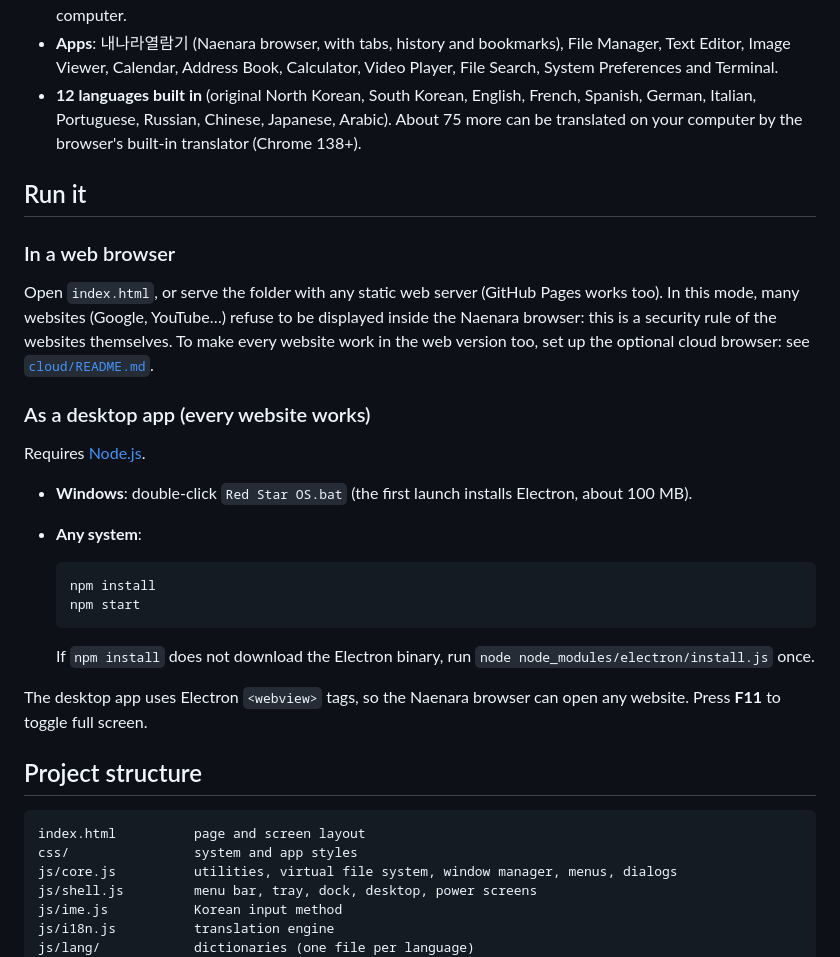
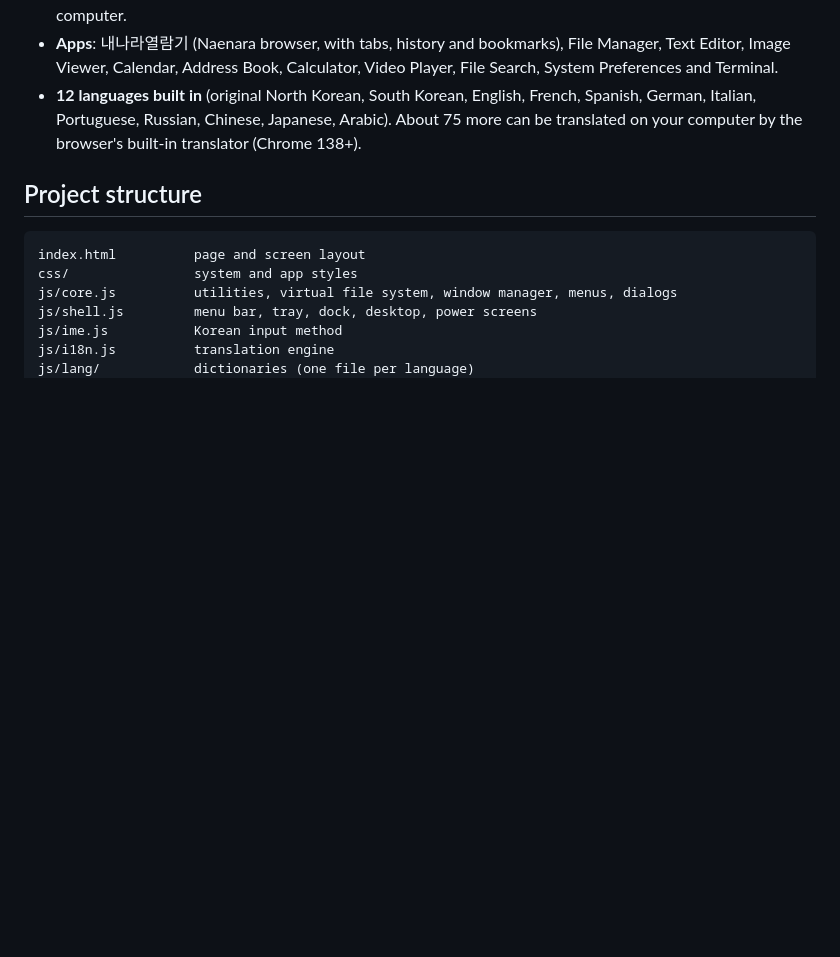
Before and after one commit to adrenaline91/RedStarProject, a Markdown page: README.md, the part around the change. Drawn GitHub-style; blank space fills up the shorter version.

Commit message:
Update README to remove run instructions
Removed instructions for running the application in a web browser and as a desktop app.

````diff
--- a/README.md
+++ b/README.md
@@ -19,28 +19,6 @@ Made by [adrenaline91](https://github.com/adrenaline91).
 - **Apps**: 내나라열람기 (Naenara browser, with tabs, history and bookmarks), File Manager, Text Editor, Image Viewer, Calendar, Address Book, Calculator, Video Player, File Search, System Preferences and Terminal.
 - **12 languages built in** (original North Korean, South Korean, English, French, Spanish, German, Italian, Portuguese, Russian, Chinese, Japanese, Arabic). About 75 more can be translated on your computer by the browser's built-in translator (Chrome 138+).
 
-## Run it
-
-### In a web browser
-
-Open `index.html`, or serve the folder with any static web server (GitHub Pages works too).
-In this mode, many websites (Google, YouTube…) refuse to be displayed inside the Naenara browser: this is a security rule of the websites themselves. To make every website work in the web version too, set up the optional cloud browser: see [`cloud/README.md`](cloud/README.md).
-
-### As a desktop app (every website works)
-
-Requires [Node.js](https://nodejs.org).
-
-- **Windows**: double-click `Red Star OS.bat` (the first launch installs Electron, about 100 MB).
-- **Any system**:
-
-  ```bash
-  npm install
-  npm start
-  ```
-
-  If `npm install` does not download the Electron binary, run `node node_modules/electron/install.js` once.
-
-The desktop app uses Electron `<webview>` tags, so the Naenara browser can open any website. Press **F11** to toggle full screen.
 
 ## Project structure
 
````
